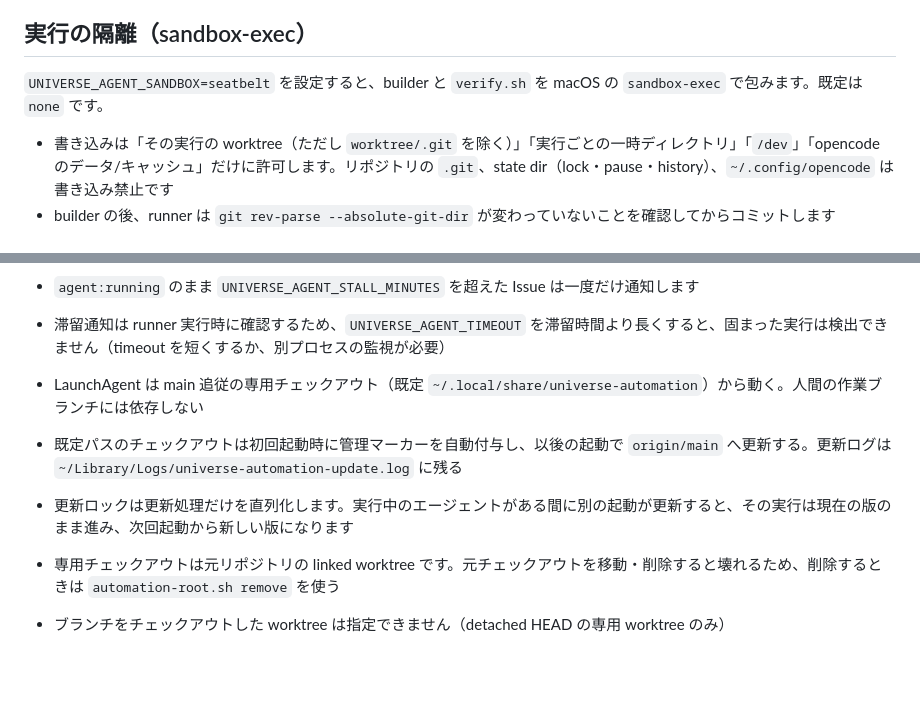
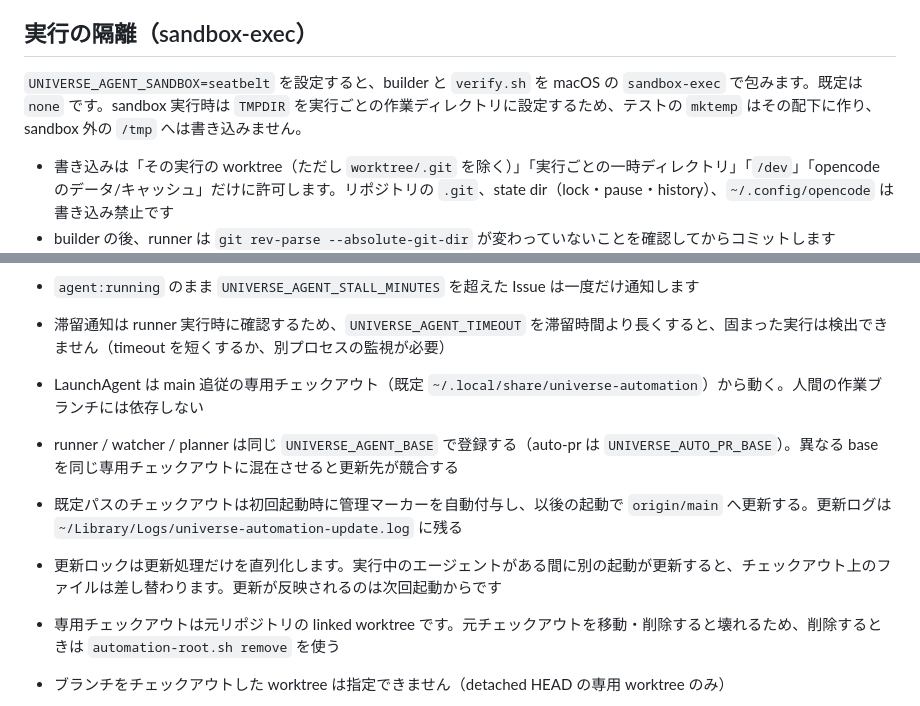
Before and after one commit to takuto277/universe, a Markdown page: docs/unattended-agents.md, 2 parts joined by grey strips. Drawn GitHub-style; blank space fills up the shorter version.

Commit message:
repo: base一致とsandboxのTMPDIRをdocsに明記

```diff
--- a/docs/unattended-agents.md
+++ b/docs/unattended-agents.md
@@ -152,7 +152,7 @@ PR の本文には `Closes #<n>` が入ります。マージされると Issue
 
 ## 実行の隔離（sandbox-exec）
 
-`UNIVERSE_AGENT_SANDBOX=seatbelt` を設定すると、builder と `verify.sh` を macOS の `sandbox-exec` で包みます。既定は `none` です。
+`UNIVERSE_AGENT_SANDBOX=seatbelt` を設定すると、builder と `verify.sh` を macOS の `sandbox-exec` で包みます。既定は `none` です。sandbox 実行時は `TMPDIR` を実行ごとの作業ディレクトリに設定するため、テストの `mktemp` はその配下に作り、sandbox 外の `/tmp` へは書き込みません。
 
 - 書き込みは「その実行の worktree（ただし `worktree/.git` を除く）」「実行ごとの一時ディレクトリ」「`/dev`」「opencode のデータ/キャッシュ」だけに許可します。リポジトリの `.git`、state dir（lock・pause・history）、`~/.config/opencode` は書き込み禁止です
 - builder の後、runner は `git rev-parse --absolute-git-dir` が変わっていないことを確認してからコミットします
@@ -211,8 +211,9 @@ tail -n 50 ~/Library/Logs/universe-agent-runner.log
 - 滞留通知は runner 実行時に確認するため、`UNIVERSE_AGENT_TIMEOUT` を滞留時間より長くすると、固まった実行は検出できません（timeout を短くするか、別プロセスの監視が必要）
 
 - LaunchAgent は main 追従の専用チェックアウト（既定 `~/.local/share/universe-automation`）から動く。人間の作業ブランチには依存しない
+- runner / watcher / planner は同じ `UNIVERSE_AGENT_BASE` で登録する（auto-pr は `UNIVERSE_AUTO_PR_BASE`）。異なる base を同じ専用チェックアウトに混在させると更新先が競合する
 - 既定パスのチェックアウトは初回起動時に管理マーカーを自動付与し、以後の起動で `origin/main` へ更新する。更新ログは `~/Library/Logs/universe-automation-update.log` に残る
-- 更新ロックは更新処理だけを直列化します。実行中のエージェントがある間に別の起動が更新すると、その実行は現在の版のまま進み、次回起動から新しい版になります
+- 更新ロックは更新処理だけを直列化します。実行中のエージェントがある間に別の起動が更新すると、チェックアウト上のファイルは差し替わります。更新が反映されるのは次回起動からです
 - 専用チェックアウトは元リポジトリの linked worktree です。元チェックアウトを移動・削除すると壊れるため、削除するときは `automation-root.sh remove` を使う
 - ブランチをチェックアウトした worktree は指定できません（detached HEAD の専用 worktree のみ）
 - カスタムパスの新規作成では `automation-root.sh ensure` がマーカーを付与します
```
